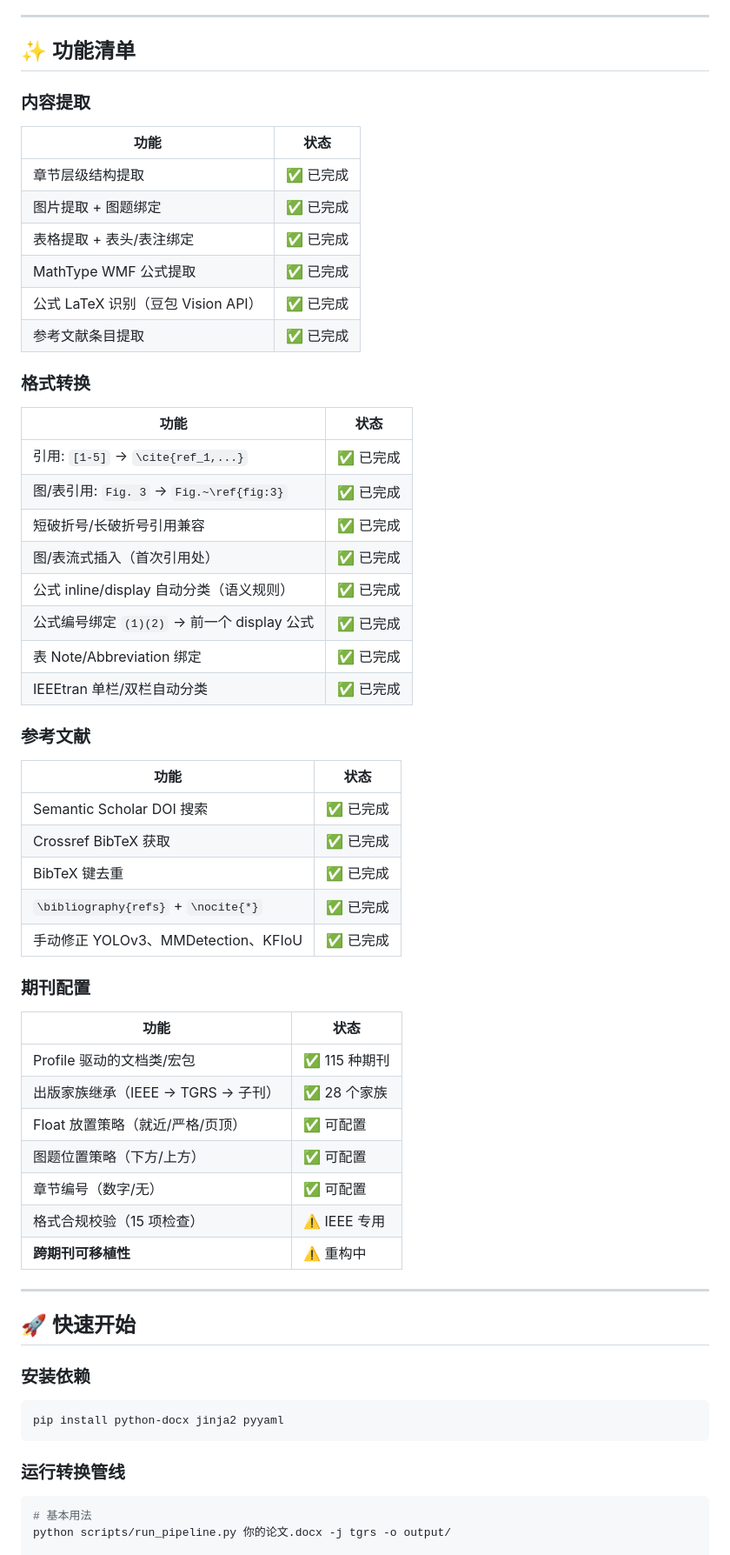
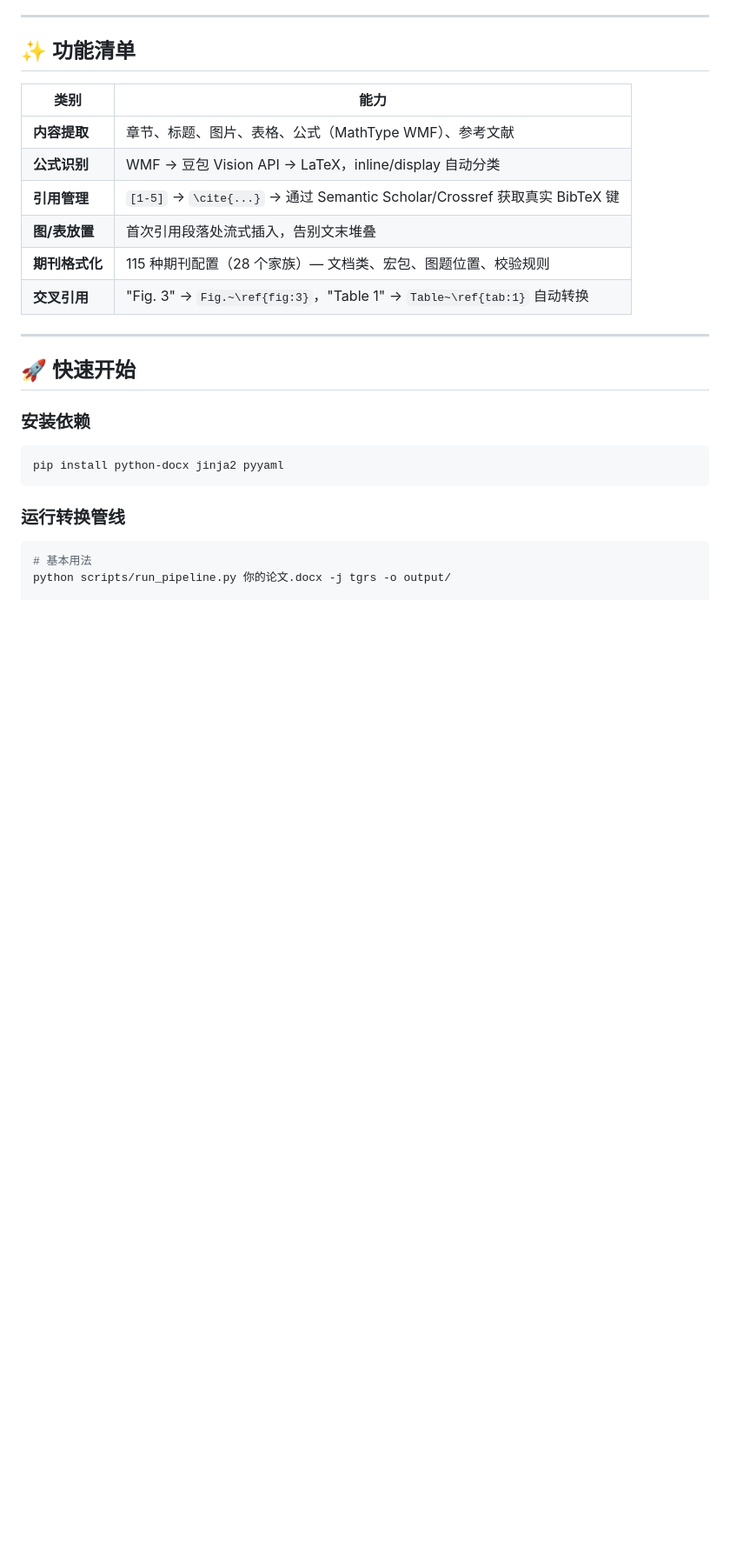
Before and after one commit to LSZ-03/Word2LaTeX, a Markdown page: README.zh.md, the part around one of its changes. Shown at 87% size. GitHub-like rendering; blank space fills up the shorter version.

```diff
--- a/README.zh.md
+++ b/README.zh.md
@@ -60,47 +60,14 @@ Word2LaTeX 将 Word 投稿稿件（`.docx`）自动转换为符合目标期刊
 
 ## ✨ 功能清单
 
-### 内容提取
-| 功能 | 状态 |
+| 类别 | 能力 |
 |------|------|
-| 章节层级结构提取 | ✅ 已完成 |
-| 图片提取 + 图题绑定 | ✅ 已完成 |
-| 表格提取 + 表头/表注绑定 | ✅ 已完成 |
-| MathType WMF 公式提取 | ✅ 已完成 |
-| 公式 LaTeX 识别（豆包 Vision API） | ✅ 已完成 |
-| 参考文献条目提取 | ✅ 已完成 |
-
-### 格式转换
-| 功能 | 状态 |
-|------|------|
-| 引用: `[1-5]` → `\cite{ref_1,...}` | ✅ 已完成 |
-| 图/表引用: `Fig. 3` → `Fig.~\ref{fig:3}` | ✅ 已完成 |
-| 短破折号/长破折号引用兼容 | ✅ 已完成 |
-| 图/表流式插入（首次引用处） | ✅ 已完成 |
-| 公式 inline/display 自动分类（语义规则） | ✅ 已完成 |
-| 公式编号绑定 `(1)(2)` → 前一个 display 公式 | ✅ 已完成 |
-| 表 Note/Abbreviation 绑定 | ✅ 已完成 |
-| IEEEtran 单栏/双栏自动分类 | ✅ 已完成 |
-
-### 参考文献
-| 功能 | 状态 |
-|------|------|
-| Semantic Scholar DOI 搜索 | ✅ 已完成 |
-| Crossref BibTeX 获取 | ✅ 已完成 |
-| BibTeX 键去重 | ✅ 已完成 |
-| `\bibliography{refs}` + `\nocite{*}` | ✅ 已完成 |
-| 手动修正 YOLOv3、MMDetection、KFIoU | ✅ 已完成 |
-
-### 期刊配置
-| 功能 | 状态 |
-|------|------|
-| Profile 驱动的文档类/宏包 | ✅ 115 种期刊 |
-| 出版家族继承（IEEE → TGRS → 子刊） | ✅ 28 个家族 |
-| Float 放置策略（就近/严格/页顶） | ✅ 可配置 |
-| 图题位置策略（下方/上方） | ✅ 可配置 |
-| 章节编号（数字/无） | ✅ 可配置 |
-| 格式合规校验（15 项检查） | ⚠️ IEEE 专用 |
-| **跨期刊可移植性** | ⚠️ 重构中 |
+| **内容提取** | 章节、标题、图片、表格、公式（MathType WMF）、参考文献 |
+| **公式识别** | WMF → 豆包 Vision API → LaTeX，inline/display 自动分类 |
+| **引用管理** | `[1-5]` → `\cite{...}` → 通过 Semantic Scholar/Crossref 获取真实 BibTeX 键 |
+| **图/表放置** | 首次引用段落处流式插入，告别文末堆叠 |
+| **期刊格式化** | 115 种期刊配置（28 个家族）— 文档类、宏包、图题位置、校验规则 |
+| **交叉引用** | "Fig. 3" → `Fig.~\ref{fig:3}`，"Table 1" → `Table~\ref{tab:1}` 自动转换 |
 
 ---
 
```
Also changed, not shown: other parts of README.zh.md (+0 -1 lines), README.md (+8 -42 lines).
